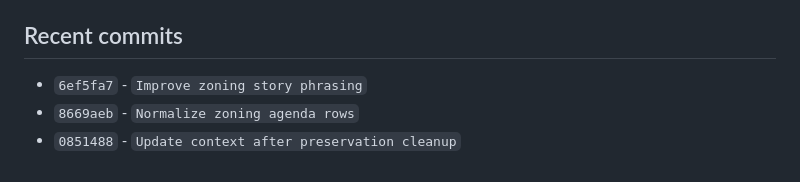
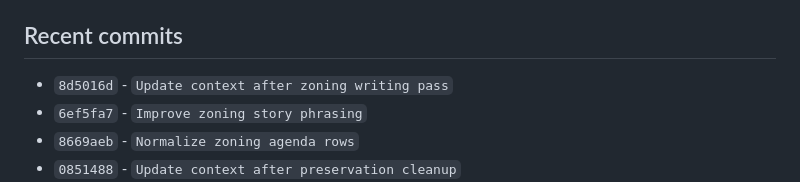
Before and after one commit to brianjcook/newsroom, a Markdown page: CODEX_CONTEXT.md, the part around the change. Rendered like a GitHub page.

Commit message:
Refresh context after zoning writing commit

```diff
--- a/CODEX_CONTEXT.md
+++ b/CODEX_CONTEXT.md
@@ -289,6 +289,7 @@ Build a local-news publishing system that ingests municipal and other local cont
 - `warnings`: `["No pending source items were available for fetch/extract."]`
 
 ## Recent commits
+- `8d5016d` - `Update context after zoning writing pass`
 - `6ef5fa7` - `Improve zoning story phrasing`
 - `8669aeb` - `Normalize zoning agenda rows`
 - `0851488` - `Update context after preservation cleanup`
```
